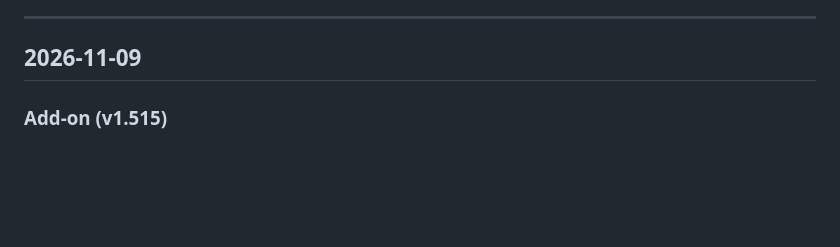
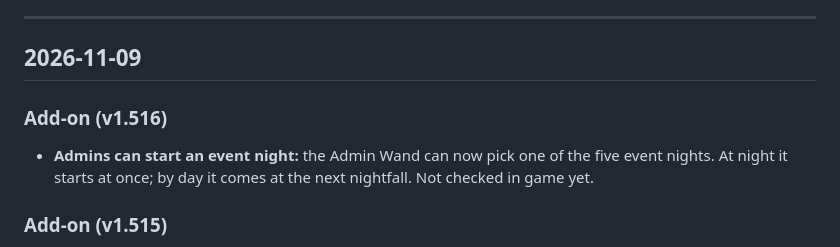
Before and after one commit to ysknowledgebase01/wildbound, a Markdown page: change-log.md, the part around the change. GitHub-like rendering; blank space fills up the shorter version.

Commit message:
Update Mob Index and change log for v1.516.0

```diff
--- a/change-log.md
+++ b/change-log.md
@@ -12,6 +12,12 @@ Each day has up to three parts:
 ---
 
 ## 2026-11-09
+
+### Add-on (v1.516)
+
+- **Admins can start an event night:** the Admin Wand can now pick one of the five event
+  nights. At night it starts at once; by day it comes at the next nightfall. Not checked in
+  game yet.
 
 ### Add-on (v1.515)
 
```
